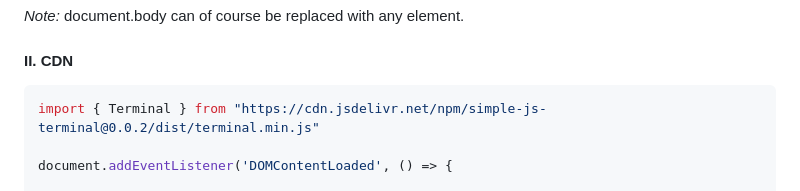
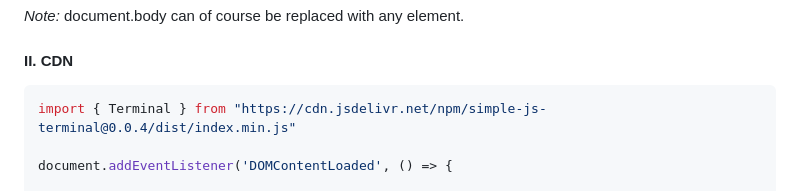
Before and after one commit to fbongcam/simple-js-terminal, a Markdown page: README.md, the part around the change. GitHub-like rendering.

````diff
--- a/README.md
+++ b/README.md
@@ -45,7 +45,7 @@ document.body.appendChild(terminal);
 #### II. CDN
 
 ```js
-import { Terminal } from "https://cdn.jsdelivr.net/npm/simple-js-terminal@0.0.2/dist/terminal.min.js"
+import { Terminal } from "https://cdn.jsdelivr.net/npm/simple-js-terminal@0.0.4/dist/index.min.js"
 
 document.addEventListener('DOMContentLoaded', () => {
 
````
